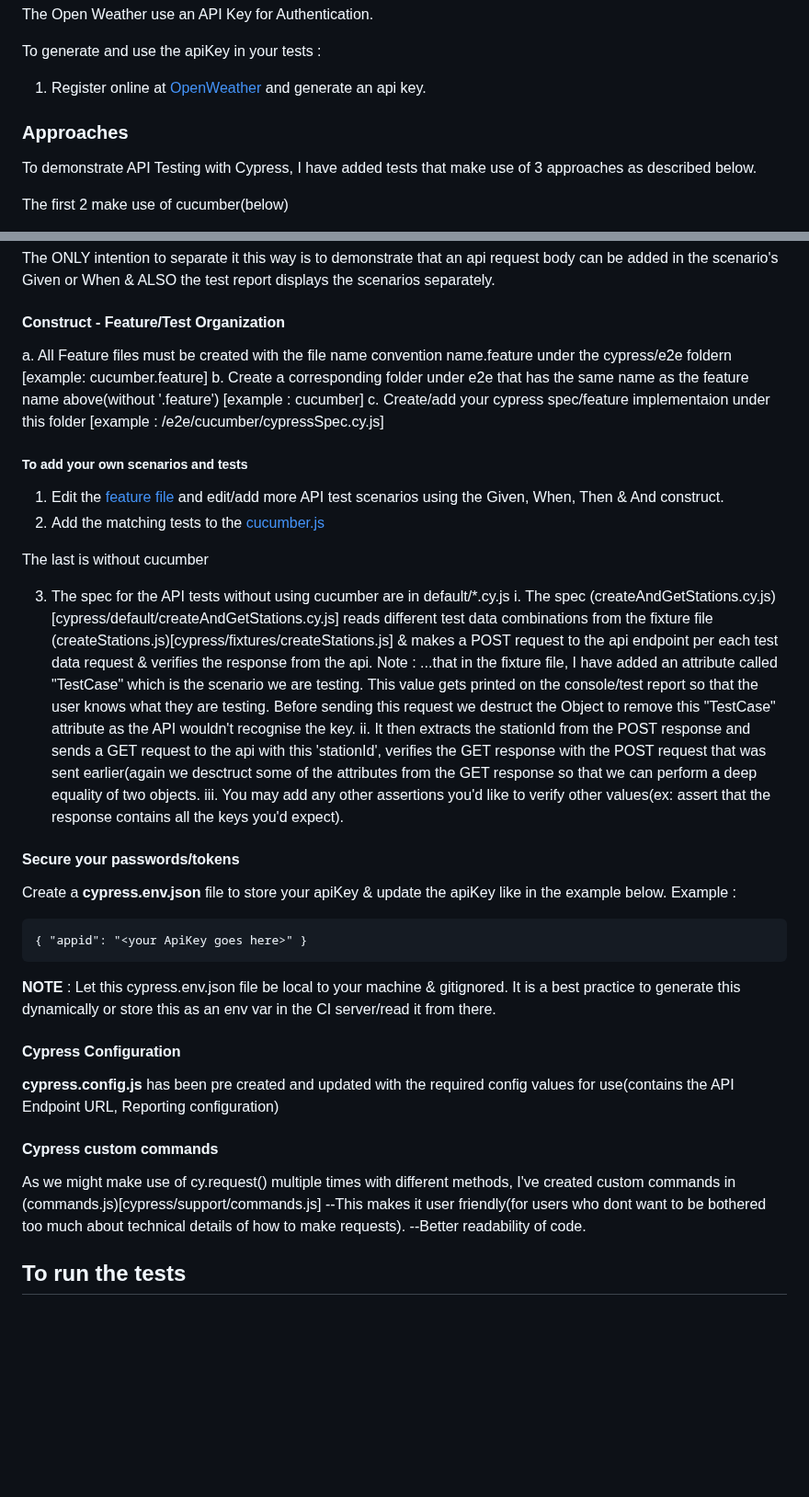
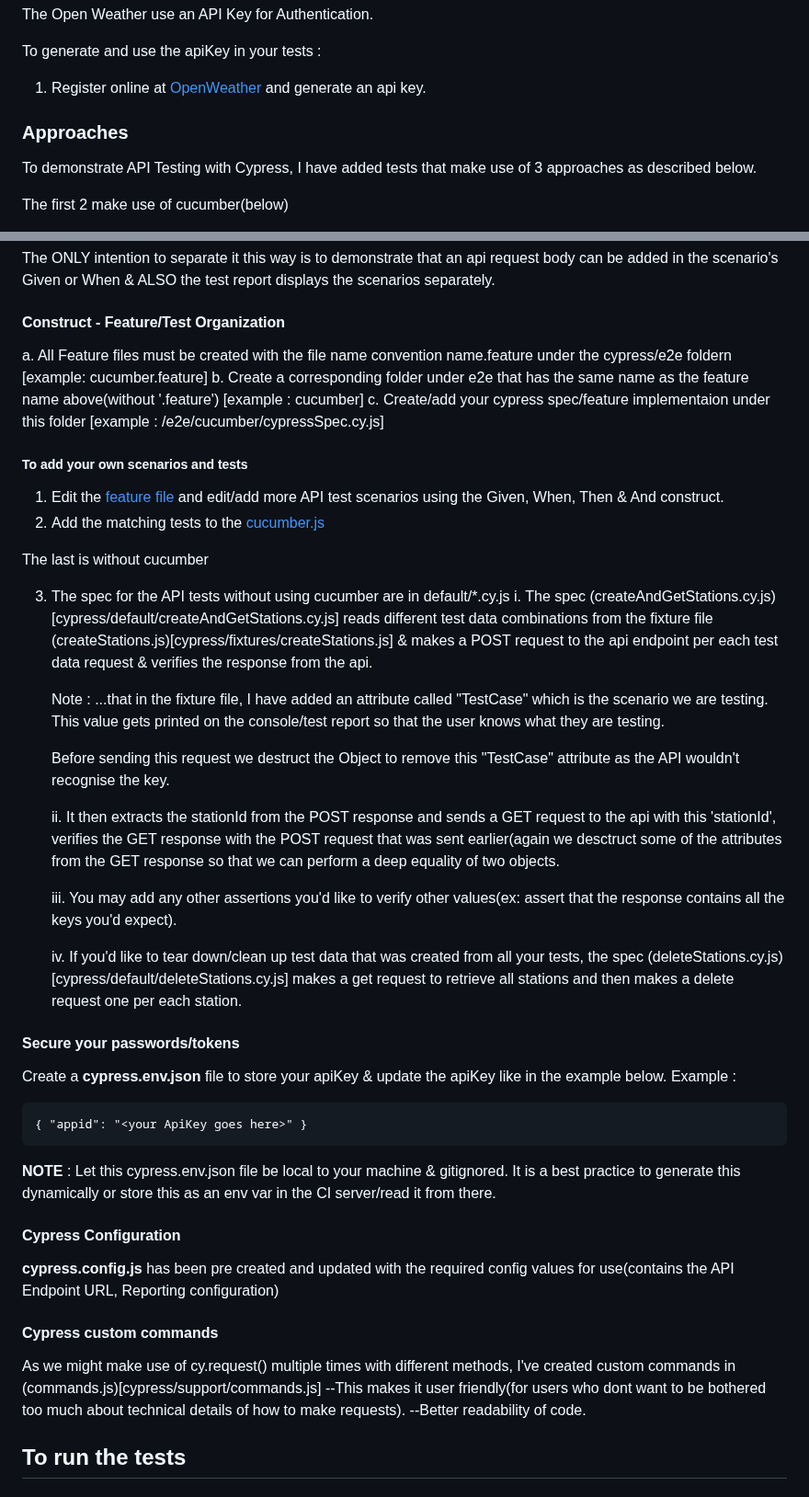
Before and after one commit to sam-nash/cypress-cucumber, a Markdown page: README.md, 2 parts joined by grey strips. Shown at 92% size. GitHub-like rendering; blank space fills up the shorter version.

````diff
--- a/README.md
+++ b/README.md
@@ -21,8 +22,8 @@ To generate and use the apiKey in your tests :
 
 1. Register online at [OpenWeather](https://home.openweathermap.org/api_keys) and generate an api key.
 
+### Approaches
 
-### Approaches
 To demonstrate API Testing with Cypress, I have added tests that make use of 3 approaches as described below.
 
 The first 2 make use of cucumber(below)
@@ -34,6 +35,7 @@ The first 2 make use of cucumber(below)
 The ONLY intention to separate it this way is to demonstrate that an api request body can be added in the scenario's Given or When & ALSO the test report displays the scenarios separately.
 
 #### Construct - Feature/Test Organization
+
 a. All Feature files must be created with the file name convention name.feature under the cypress/e2e foldern [example: cucumber.feature]
 b. Create a corresponding folder under e2e that has the same name as the feature name above(without '.feature') [example : cucumber]
 c. Create/add your cypress spec/feature implementaion under this folder [example : /e2e/cucumber/cypressSpec.cy.js]
@@ -45,17 +47,23 @@ c. Create/add your cypress spec/feature implementaion under this folder [example
 
 The last is without cucumber
 
-3. The spec for the API tests without using cucumber are in default/*.cy.js
+3. The spec for the API tests without using cucumber are in default/\*.cy.js
    i. The spec (createAndGetStations.cy.js)[cypress/default/createAndGetStations.cy.js] reads different test data combinations from the fixture file (createStations.js)[cypress/fixtures/createStations.js] & makes a POST request to the api endpoint per each test data request & verifies the response from the api.
+
    Note : ...that in the fixture file, I have added an attribute called "TestCase" which is the scenario we are testing. This value gets printed on the console/test report so that the user knows what they are testing.
+
    Before sending this request we destruct the Object to remove this "TestCase" attribute as the API wouldn't recognise the key.
+
    ii. It then extracts the stationId from the POST response and sends a GET request to the api with this 'stationId', verifies the GET response with the POST request that was sent earlier(again we desctruct some of the attributes from the GET response so that we can perform a deep equality of two objects.
+
    iii. You may add any other assertions you'd like to verify other values(ex: assert that the response contains all the keys you'd expect).
 
+   iv. If you'd like to tear down/clean up test data that was created from all your tests, the spec (deleteStations.cy.js)[cypress/default/deleteStations.cy.js] makes a get request to retrieve all stations and then makes a delete request one per each station.
 
 #### Secure your passwords/tokens
+
 Create a <b>cypress.env.json</b> file to store your apiKey & update the apiKey like in the example below.
-   Example :
+Example :
 
 ```
 { "appid": "<your ApiKey goes here>" }
@@ -64,13 +72,14 @@ Create a <b>cypress.env.json</b> file to store your apiKey & update the apiKey l
 <b>NOTE</b> : Let this cypress.env.json file be local to your machine & gitignored. It is a best practice to generate this dynamically or store this as an env var in the CI server/read it from there.
 
 #### Cypress Configuration
+
 <b>cypress.config.js</b> has been pre created and updated with the required config values for use(contains the API Endpoint URL, Reporting configuration)
 
 #### Cypress custom commands
+
 As we might make use of cy.request() multiple times with different methods, I've created custom commands in (commands.js)[cypress/support/commands.js]
 --This makes it user friendly(for users who dont want to be bothered too much about technical details of how to make requests).
 --Better readability of code.
-
 
 ## To run the tests
 
````
Also changed, not shown: other parts of README.md (+1 -0 lines).
